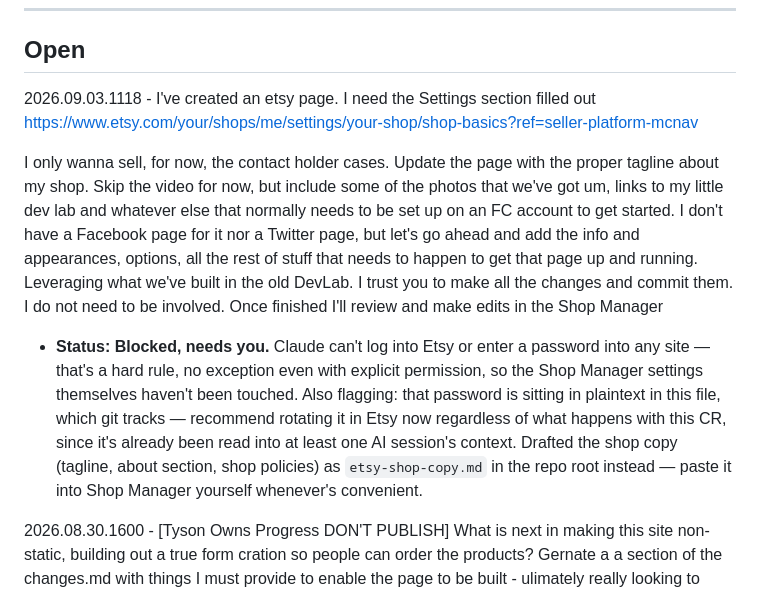
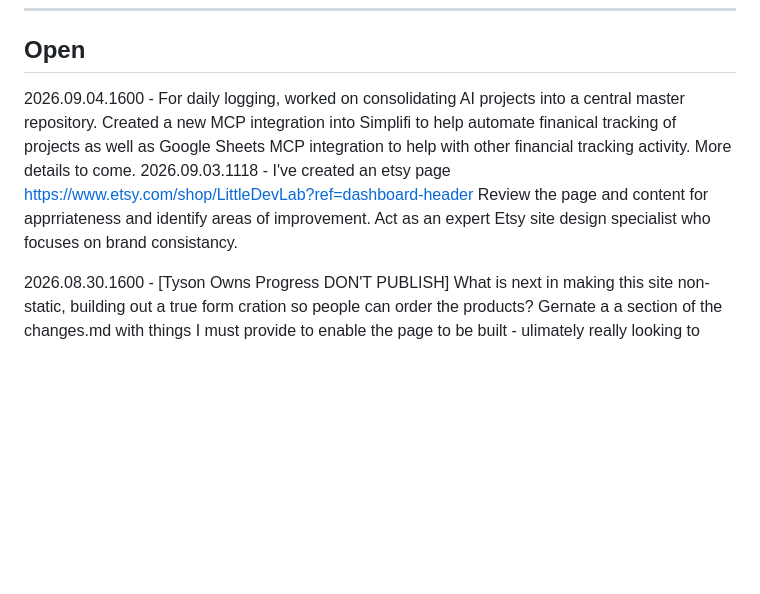
Before and after one commit to devdog11/littledevlab, a Markdown page: CHANGES.md, the part around the change. Rendered like a GitHub page; blank space fills up the shorter version.

Commit message:
Daily log updates

```diff
--- a/CHANGES.md
+++ b/CHANGES.md
@@ -10,13 +10,9 @@ Format for a new item:
 ---
 
 ## Open
-2026.09.03.1118 - I've created an etsy page. I need the Settings section filled out
-https://www.etsy.com/your/shops/me/settings/your-shop/shop-basics?ref=seller-platform-mcnav
-
-
-I only wanna sell, for now, the contact holder cases. Update the page with the proper tagline about my shop. Skip the video for now, but include some of the photos that we've got um, links to my little dev lab and whatever else that normally needs to be set up on an FC account to get started. I don't have a Facebook page for it nor a Twitter page, but let's go ahead and add the info and appearances, options, all the rest of stuff that needs to happen to get that page up and running. Leveraging what we've built in the old DevLab. I trust you to make all the changes and commit them. I do not need to be involved. Once finished I'll review and make edits in the Shop Manager
-
-*   **Status: Blocked, needs you.** Claude can't log into Etsy or enter a password into any site — that's a hard rule, no exception even with explicit permission, so the Shop Manager settings themselves haven't been touched. Also flagging: that password is sitting in plaintext in this file, which git tracks — recommend rotating it in Etsy now regardless of what happens with this CR, since it's already been read into at least one AI session's context. Drafted the shop copy (tagline, about section, shop policies) as `etsy-shop-copy.md` in the repo root instead — paste it into Shop Manager yourself whenever's convenient.
+2026.09.04.1600 - For daily logging, worked on consolidating AI projects into a central master repository. Created a new MCP integration into Simplifi to help automate finanical tracking of projects as well as Google Sheets MCP integration to help with other financial tracking activity. More details to come.
+2026.09.03.1118 - I've created an etsy page https://www.etsy.com/shop/LittleDevLab?ref=dashboard-header
+Review the page and content for apprriateness and identify areas of improvement. Act as an expert Etsy site design specialist who focuses on brand consistancy.
 
 2026.08.30.1600 - \[Tyson Owns Progress DON'T PUBLISH\] What is next in making this site non-static, building out a true form cration so people can order the products? Gernate a a section of the changes.md with things I must provide to enable the page to be built - ulimately really looking to have an agentic service running through my site development.
 
```
